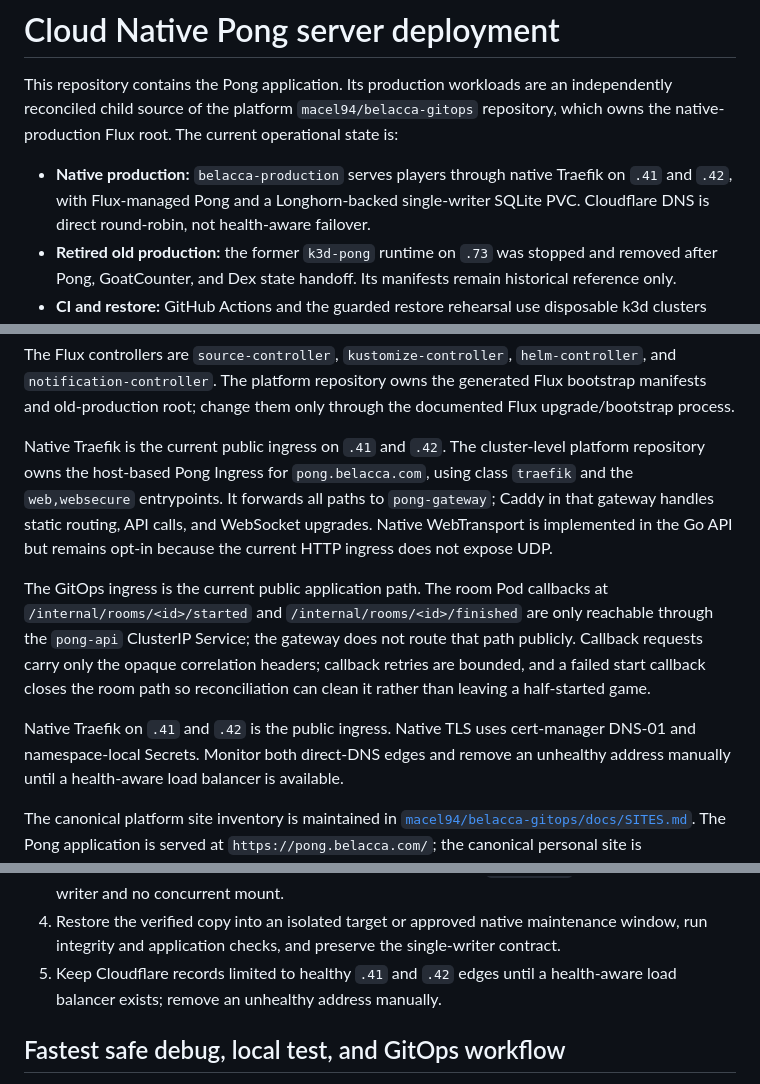
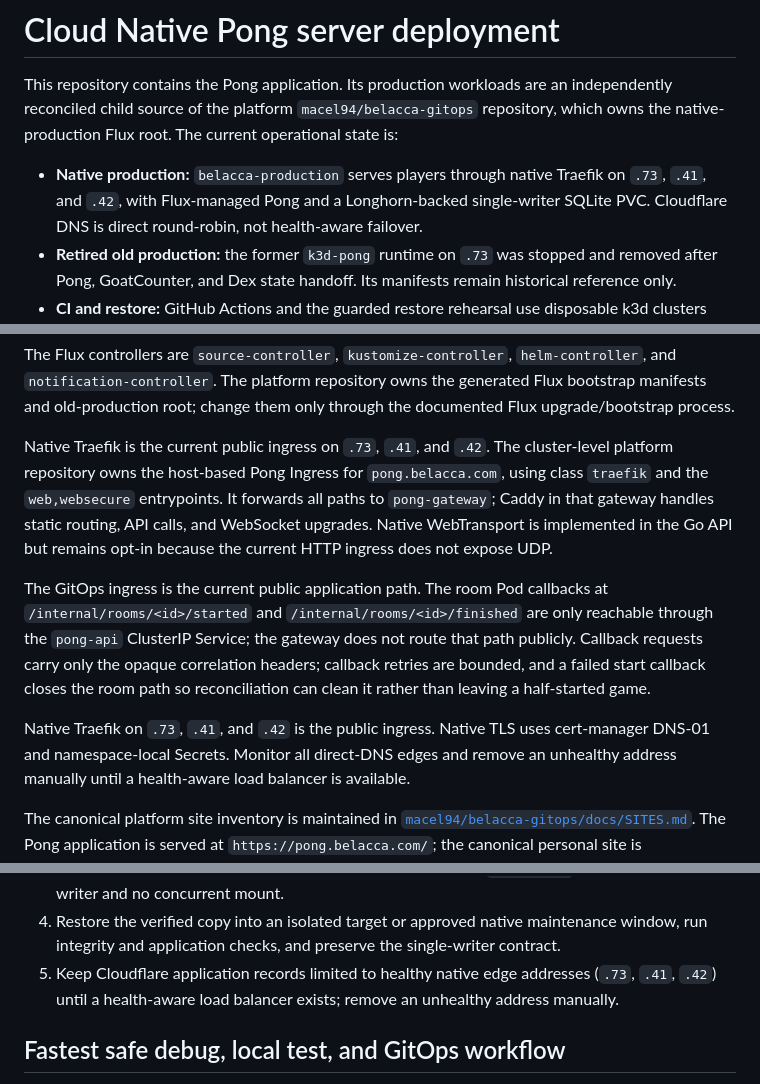
Before and after one commit to macel94/cloudnativepong, a Markdown page: DEPLOYMENT.md, 3 parts joined by grey strips. GitHub-like rendering.

```diff
--- a/DEPLOYMENT.md
+++ b/DEPLOYMENT.md
@@ -6,7 +6,7 @@ an independently reconciled child source of the platform
 root. The current operational state is:
 
 - **Native production:** `belacca-production` serves players through native
-  Traefik on `.41` and `.42`, with Flux-managed Pong and a Longhorn-backed
+  Traefik on `.73`, `.41`, and `.42`, with Flux-managed Pong and a Longhorn-backed
   single-writer SQLite PVC. Cloudflare DNS is direct round-robin, not
   health-aware failover.
 - **Retired old production:** the former `k3d-pong` runtime on `.73` was
@@ -69,7 +69,7 @@ The Flux controllers are `source-controller`, `kustomize-controller`,
 the generated Flux bootstrap manifests and old-production root; change them
 only through the documented Flux upgrade/bootstrap process.
 
-Native Traefik is the current public ingress on `.41` and `.42`. The
+Native Traefik is the current public ingress on `.73`, `.41`, and `.42`. The
 cluster-level platform repository owns the host-based Pong Ingress for
 `pong.belacca.com`, using class `traefik` and the `web,websecure` entrypoints.
 It forwards all paths to `pong-gateway`; Caddy in that gateway handles static
@@ -85,8 +85,8 @@ correlation headers; callback retries are bounded, and a failed start callback
 closes the room path so reconciliation can clean it rather than leaving a
 half-started game.
 
-Native Traefik on `.41` and `.42` is the public ingress. Native TLS uses
-cert-manager DNS-01 and namespace-local Secrets. Monitor both direct-DNS edges
+Native Traefik on `.73`, `.41`, and `.42` is the public ingress. Native TLS uses
+cert-manager DNS-01 and namespace-local Secrets. Monitor all direct-DNS edges
 and remove an unhealthy address manually until a health-aware load balancer is
 available.
 
@@ -152,7 +152,8 @@ following controls are required for state operations:
 4. Restore the verified copy into an isolated target or approved native
    maintenance window, run integrity and application checks, and preserve the
    single-writer contract.
-5. Keep Cloudflare records limited to healthy `.41` and `.42` edges until a
+5. Keep Cloudflare application records limited to healthy native edge
+   addresses (`.73`, `.41`, `.42`) until a
    health-aware load balancer exists; remove an unhealthy address manually.
 
 ## Fastest safe debug, local test, and GitOps workflow
```
Also changed, not shown: other parts of DEPLOYMENT.md (+1 -1 lines), README.md (+4 -3 lines).
